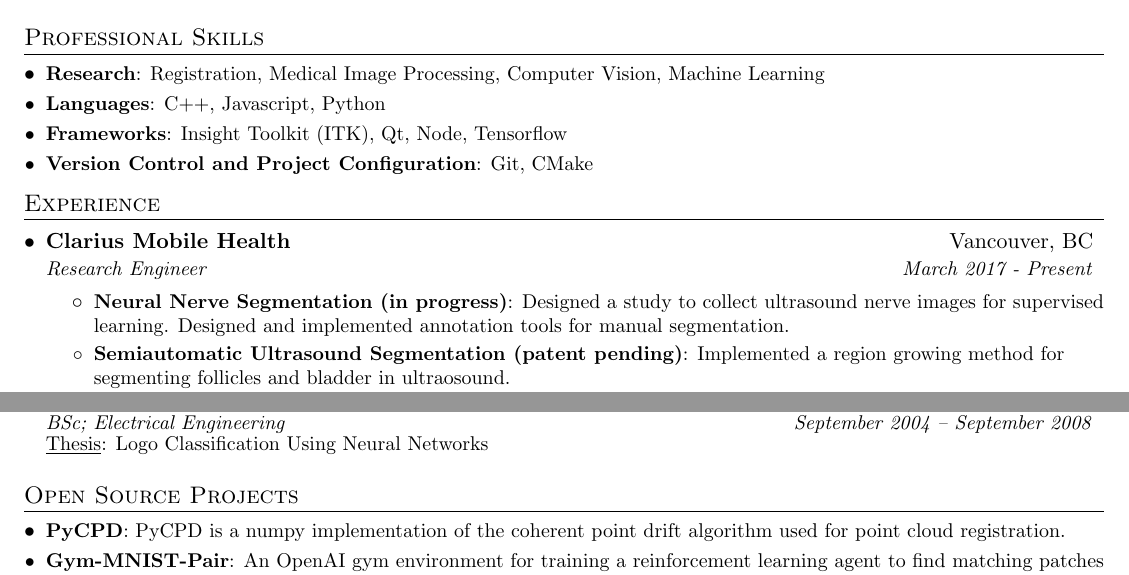
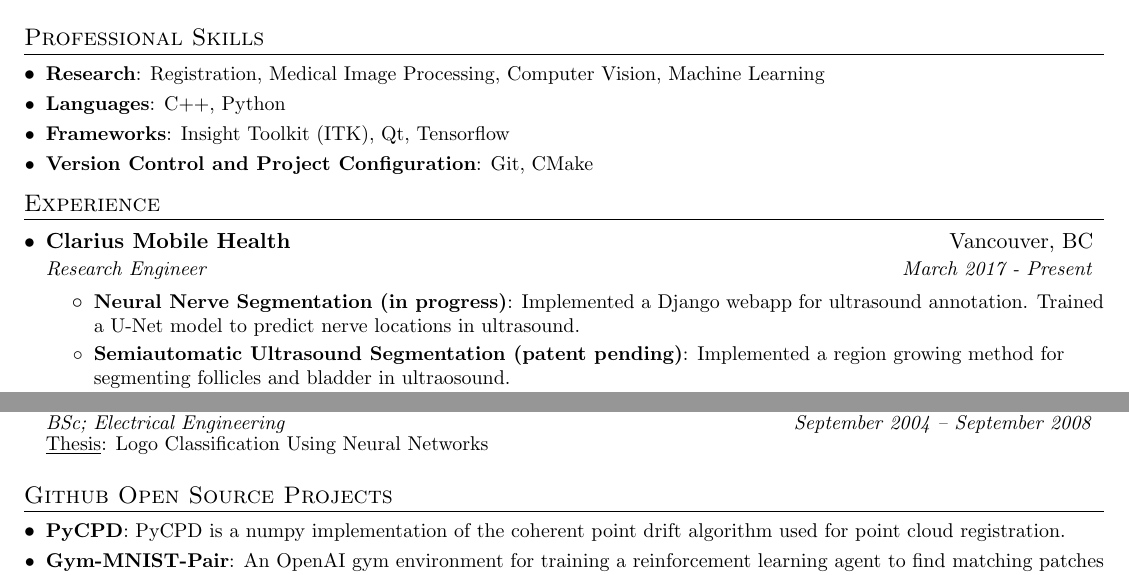
Before and after one commit to siavashk/resume, a LaTeX CV (resume.tex): two parts of page 1 of 2, joined at a grey line, cut so that both start at the same text. Compiled offline with pdfLaTeX.

Commit message:
Updated the resume a bit

```diff
--- a/resume.tex
+++ b/resume.tex
@@ -100,8 +100,8 @@
 \section{Professional Skills}
   \resumeSubHeadingListStart
     \resumeSubItem{Research}{Registration, Medical Image Processing, Computer Vision, Machine Learning}
-    \resumeSubItem{Languages}{C++, Javascript, Python}
-    \resumeSubItem{Frameworks}{Insight Toolkit (ITK), Qt, Node, Tensorflow}
+    \resumeSubItem{Languages}{C++, Python}
+    \resumeSubItem{Frameworks}{Insight Toolkit (ITK), Qt, Tensorflow}
     \resumeSubItem{Version Control and Project Configuration}{Git, CMake}
   \resumeSubHeadingListEnd
 
@@ -112,7 +112,7 @@
       {Research Engineer}{March 2017 - Present}
       \resumeItemListStart
         \resumeItem{Neural Nerve Segmentation (in progress)}
-          {Designed a study to collect ultrasound nerve images for supervised\\learning. Designed and implemented annotation tools for manual segmentation.}
+          {Implemented a Django webapp for ultrasound annotation. Trained a U-Net model to predict nerve locations in ultrasound.}
         \resumeItem{Semiautomatic Ultrasound Segmentation (patent pending)}
           {Implemented a region growing method for segmenting follicles and bladder in ultraosound.}
         \resumeItem{Virtual Demo Probe (patent pending)}
@@ -159,7 +159,7 @@
       {Logo Classification Using Neural Networks}
   \resumeSubHeadingListEnd
 
-\section{Open Source Projects}
+\section{Github Open Source Projects}
   \resumeSubHeadingListStart
    \resumeSubItem{PyCPD}
      {PyCPD is a numpy implementation of the coherent point drift algorithm used for point cloud registration.}
```
